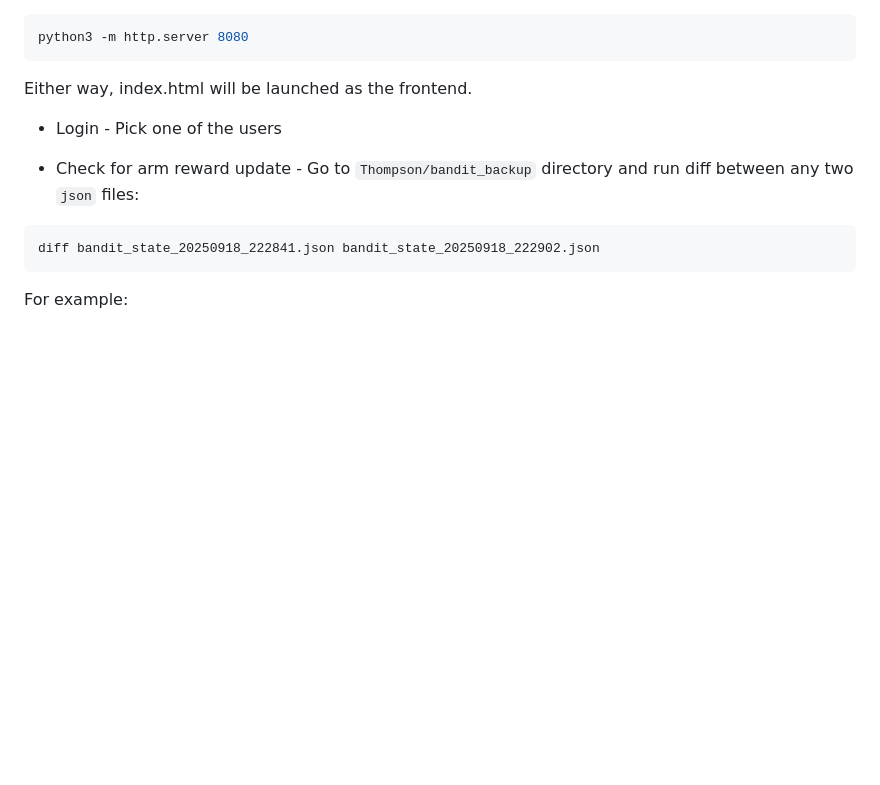
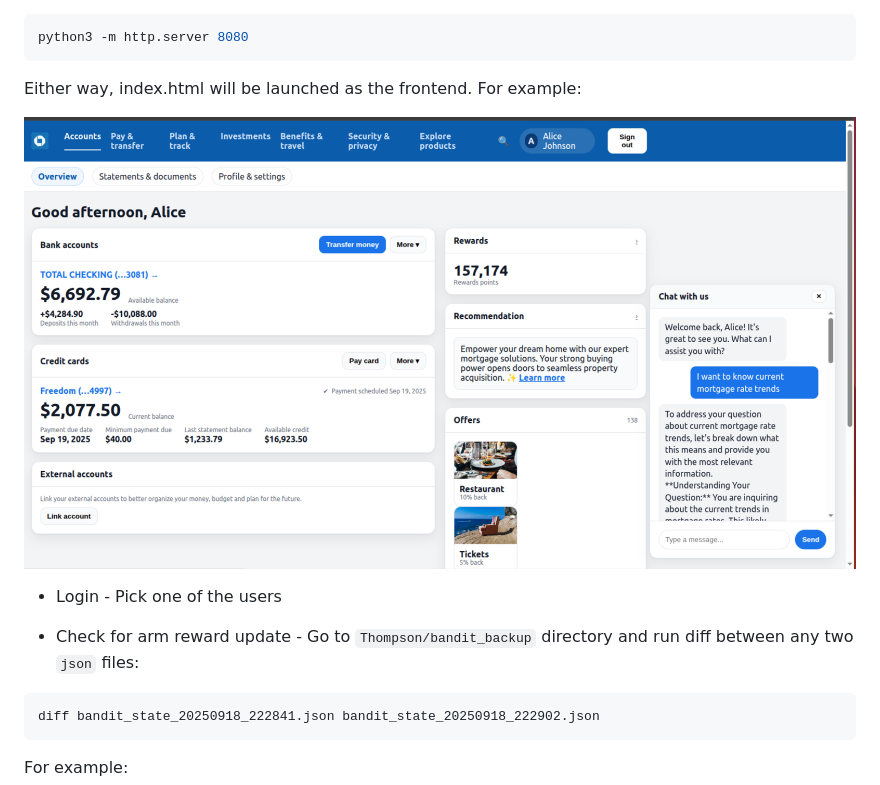
Before and after one commit to isaid22/Front-End-CoT, a Markdown page: README.md, the part around the change. GitHub-like rendering; pictures changed too: ui-with-chat.png (added); blank space fills up the shorter version.

Commit message:
add UI example

````diff
--- a/README.md
+++ b/README.md
@@ -22,7 +22,9 @@ or using `Python`
 python3 -m http.server 8080
 ```
 
-Either way, index.html will be launched as the frontend.
+Either way, index.html will be launched as the frontend. For example:
+
+![UI](./ui-with-chat.png)
 
 * Login - Pick one of the users
 
````
